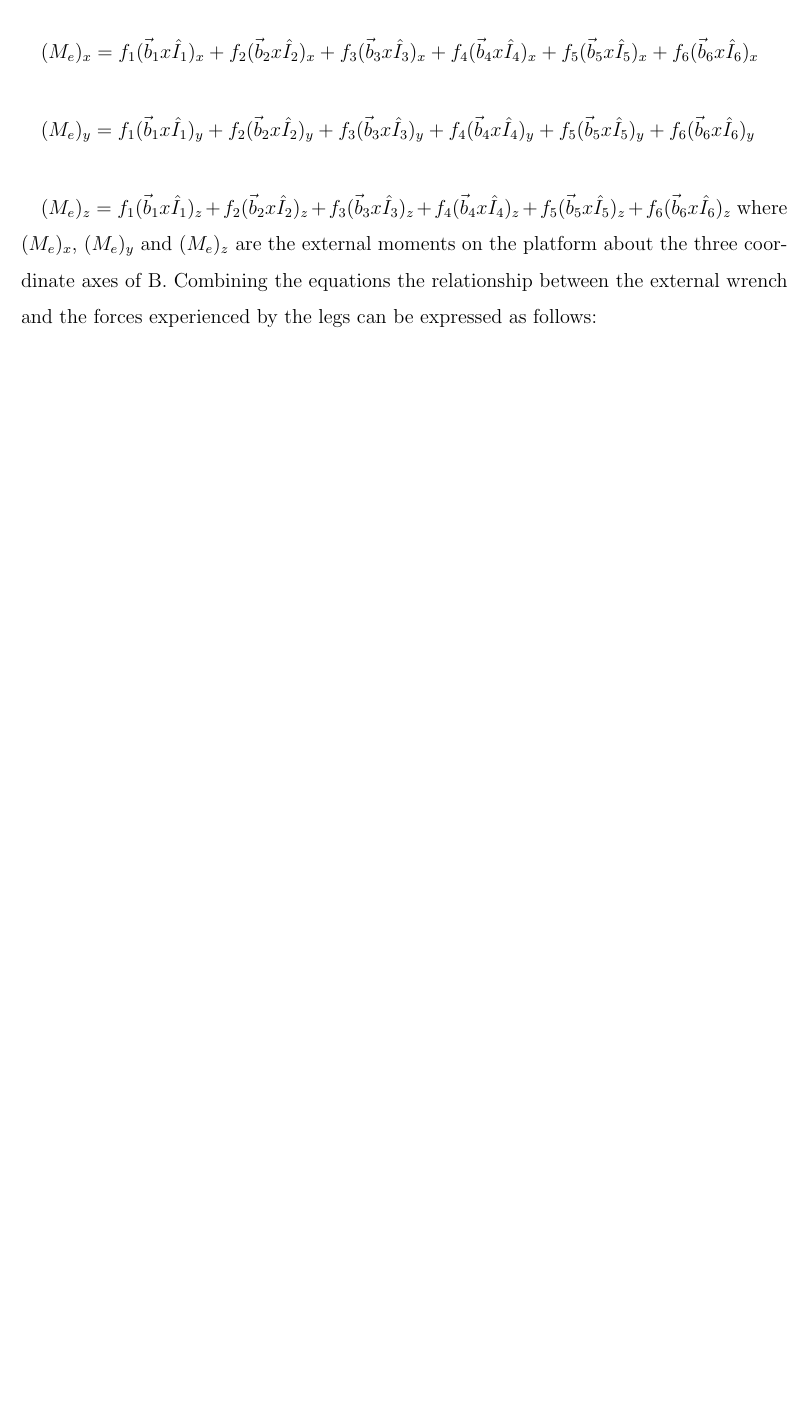
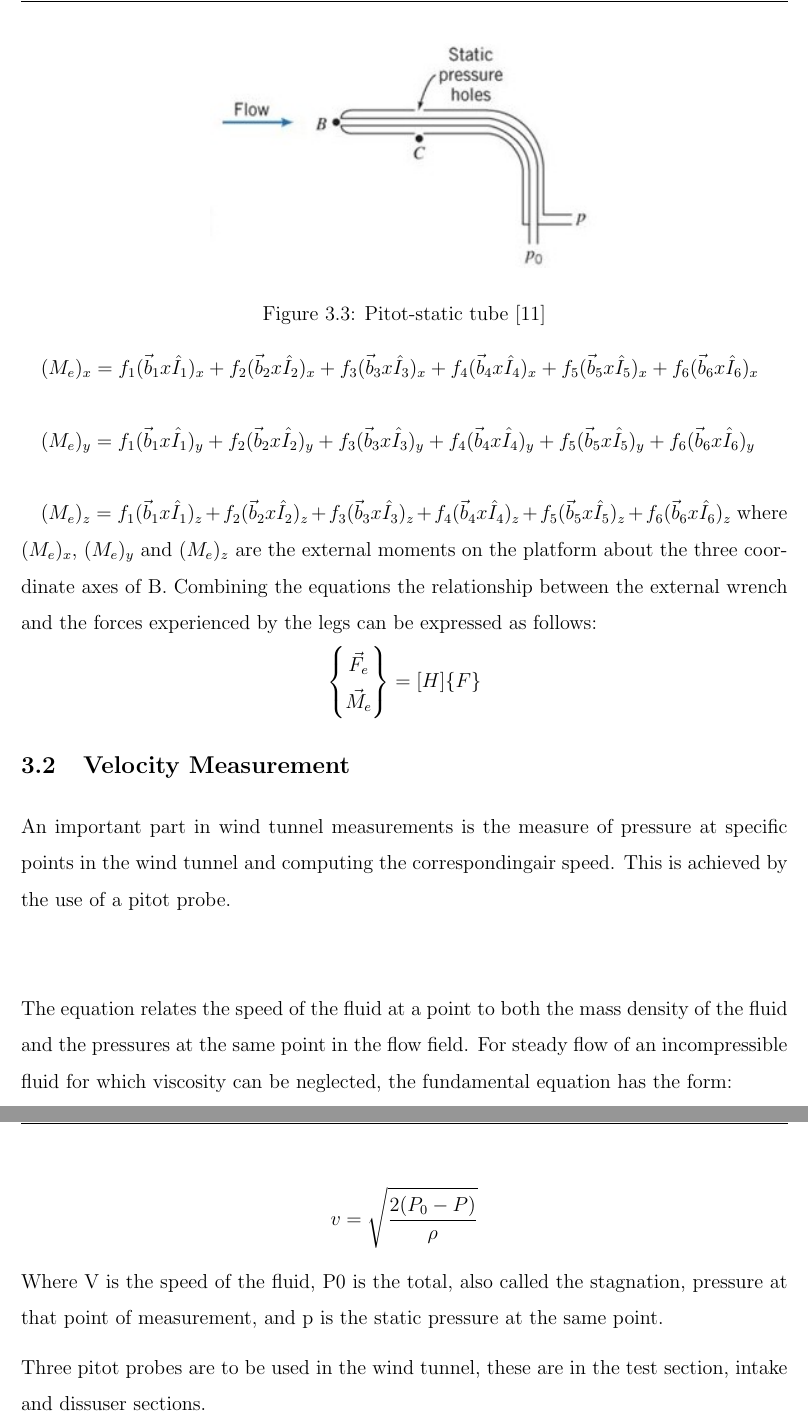
Before and after one commit to SammyOina/stewart-platform, a LaTeX document (Main_file.tex, which reads Files/Chapter3.tex): part of page 26 of 30 before the commit and two parts of pages 26 and 27 of 31 after it, the two joined at a grey line, cut at the place of the change, the shorter picture padded with empty space. Compiled offline with pdfLaTeX.

Commit message:
f(methodology) add velocity measurement

```diff
--- a/Files/Chapter3.tex
+++ b/Files/Chapter3.tex
@@ -44,3 +44,21 @@ $$
 \vec{M}_e \\
 \end{Bmatrix} = [H]\{F\}
 $$
+
+\subsection{Velocity Measurement}
+An important part in wind tunnel measurements is the measure of pressure at specific points in the wind tunnel and computing the correspondingair speed. This is achieved by the use of a pitot probe.
+\begin{center}
+\begin{figure}
+\centering
+\includegraphics{Figures/pitot}
+\caption[Pitot-static tube]{Pitot-static tube \cite{noauthor_wind_nodate}}
+\end{figure}
+\end{center}
+
+The equation relates the speed of the fluid at a point to both the mass density of the fluid and the pressures at the same point in the flow field. For steady flow of an incompressible fluid for which viscosity can be neglected, the fundamental equation has the form:
+
+$$ v = \sqrt{\frac{2(P_0 - P)}{\rho}}$$
+
+Where V is the speed of the fluid, P0 is the total, also called the stagnation, pressure at that point of measurement, and p is the static pressure at the same point.
+
+Three pitot probes are to be used in the wind tunnel, these are in the test section, intake and dissuser sections.
```
Also changed, not shown: Bib/References.bib (+8 -0 lines), Figures/pitot.jpg (added), Main_file.pdf.
